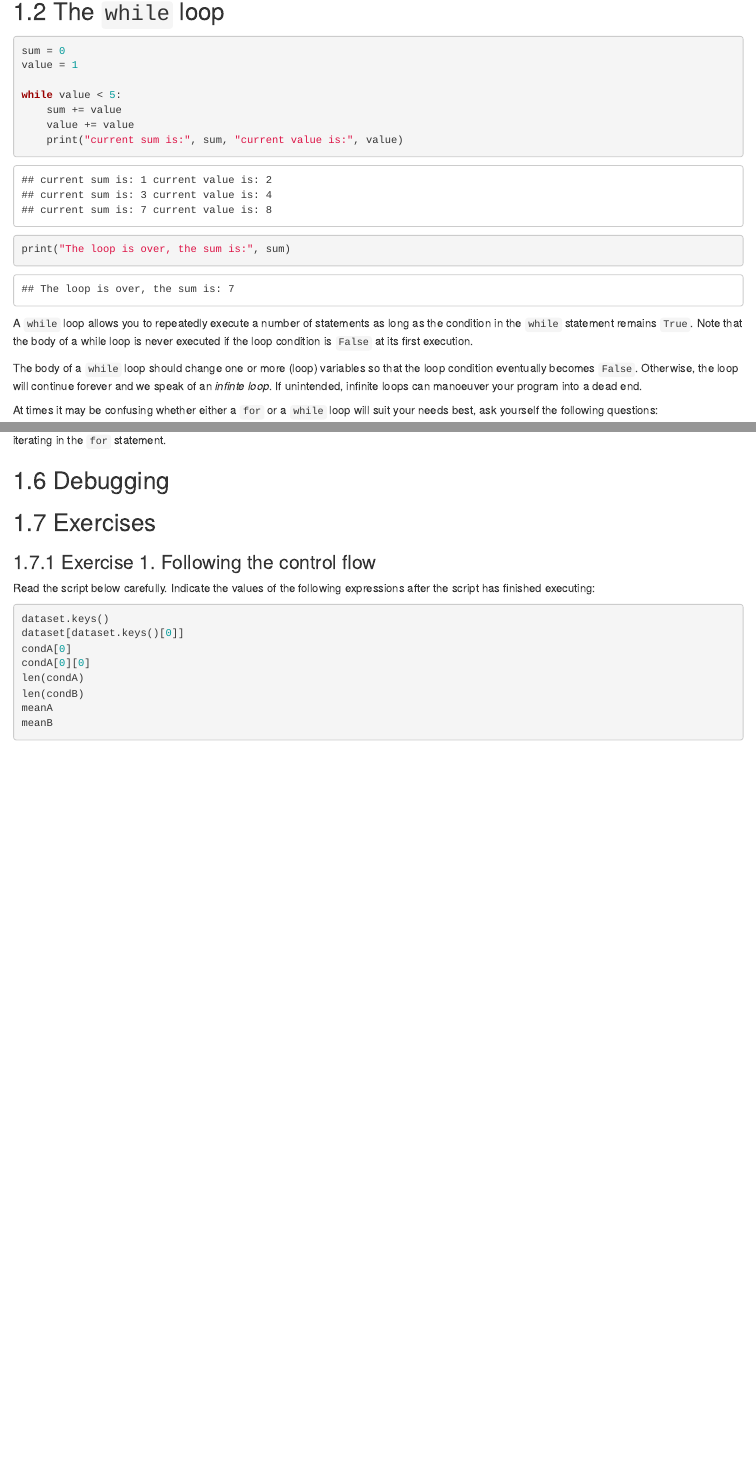
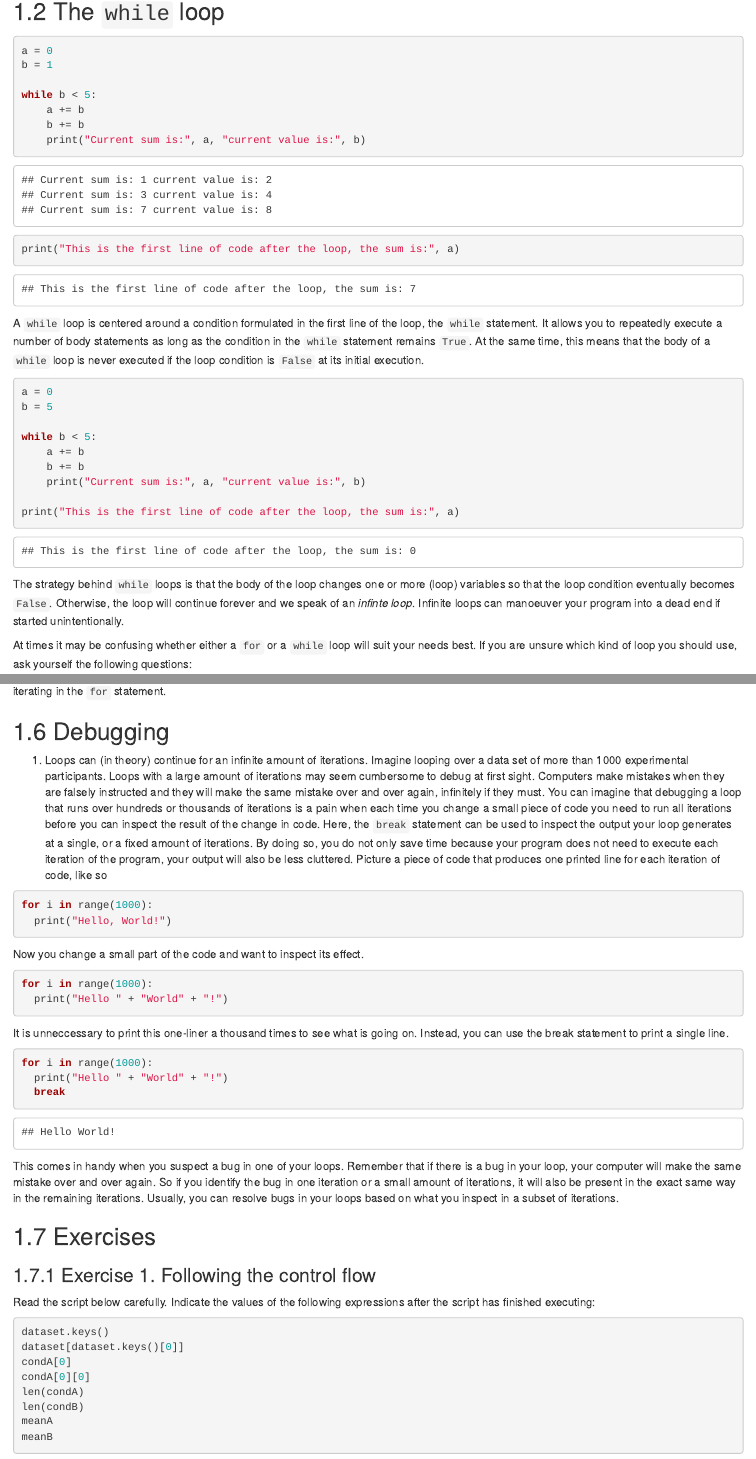
Before and after one commit to schmettow/PfP_Book, an R Markdown document (05_Loops.Rmd): the page in a window 1100 px wide, from 2510 px down before the commit and from 2560 px down after it, so that both start at the same text, and a second part further down, joined at a grey line. Rendered offline with R 4.5, knitr and Pandoc, with nearby package versions; drawn as R Markdown's standard HTML page in place of the format the file asks for; some code elsewhere in the file could not run offline.

Commit message:
Working on second version chapter 5 Loops

````diff
--- a/05_Loops.Rmd
+++ b/05_Loops.Rmd
@@ -87,23 +89,32 @@ for i in range(len(d)):
 ## The `while` loop
 
 ```{python}
-sum = 0
-value = 1
+a = 0
+b = 1
 
-while value < 5:
-    sum += value
-    value += value
-    print("current sum is:", sum, "current value is:", value)
+while b < 5:
+    a += b
+    b += b
+    print("Current sum is:", a, "current value is:", b)
 
-print("The loop is over, the sum is:", sum)
+print("This is the first line of code after the loop, the sum is:", a)
 
 ```
 
-A `while` loop allows you to repeatedly execute a number of statements as long as the condition in the `while` statement remains `True`. Note that the body of a while loop is never executed if the loop condition is `False` at its first execution.
+A `while` loop is centered around a condition formulated in the first line of the loop, the `while` statement. It allows you to repeatedly execute a number of body statements as long as the condition in the `while` statement remains `True`. At the same time, this means that the body of a `while` loop is never executed if the loop condition is `False` at its initial execution.
 
-The body of a `while` loop should change one or more (loop) variables so that the loop condition eventually becomes `False`. Otherwise, the loop will continue forever and we speak of an *infinte loop*. If unintended, infinite loops can manoeuver your program into a dead end.
+```{python}
+a = 0
+b = 5
 
-At times it may be confusing whether either a `for` or a `while` loop will suit your needs best, ask yourself the following questions:
+while b < 5:
+    a += b
+    b += b
+    print("Current sum is:", a, "current value is:", b)
 
-* Do I know in advance how many times I need the loop body to be executed? Any problems like "search a list of words" or "execute until the desired number of trials is reached" suggest that a `for` loop will suit your needs best.
-* Do I require the computations to stop when some condition is met, but I cannot calculate in advance when (of if) this will happen? Chances are high that a `while` loop will fit your needs best in this case.
+print("This is the first line of code after the loop, the sum is:", a)
+```
+
+The strategy behind `while` loops is that the body of the loop changes one or more (loop) variables so that the loop condition eventually becomes `False`. Otherwise, the loop will continue forever and we speak of an *infinte loop*. Infinite loops can manoeuver your program into a dead end if started unintentionally.
+
+At times it may be confusing whether either a `for` or a `while` loop will suit your needs best. If you are unsure which kind of loop you should use, ask yourself the following questions:
@@ -185,6 +199,31 @@ for i in range(len(myList[0])):
 Always make sure that sequences you intend to modify in a `for` loop body actually have as many elements as the sequence over which you are iterating in the `for` statement.
 
 ## Debugging
+
+1. Loops can (in theory) continue for an infinite amount of iterations. Imagine looping over a data set of more than 1000 experimental participants. Loops with a large amount of iterations may seem cumbersome to debug at first sight. Computers make mistakes when they are falsely instructed and they will make the same mistake over and over again, infinitely if they must. You can imagine that debugging a loop that runs over hundreds or thousands of iterations is a pain when each time you change a small piece of code you need to run all iterations before you can inspect the result of the change in code. Here, the `break` statement can be used to inspect the output your loop generates at a single, or a fixed amount of iterations. By doing so, you do not only save time because your program does not need to execute each iteration of the program, your output will also be less cluttered. Picture a piece of code that produces one printed line for each iteration of code, like so
+
+```{python, eval=F}
+for i in range(1000):
+  print("Hello, World!")
+```
+
+Now you change a small part of the code and want to inspect its effect.
+
+```{python, eval=F}
+for i in range(1000):
+  print("Hello " + "World" + "!")
+```
+
+It is unneccessary to print this one-liner a thousand times to see what is going on. Instead, you can use the break statement to print a single line.
+
+
+```{python}
+for i in range(1000):
+  print("Hello " + "World" + "!")
+  break
+```
+
+This comes in handy when you suspect a bug in one of your loops. Remember that if there is a bug in your loop, your computer will make the same mistake over and over again. So if you identify the bug in one iteration or a small amount of iterations, it will also be present in the exact same way in the remaining iterations. Usually, you can resolve bugs in your loops based on what you inspect in a subset of iterations.
 
 ## Exercises
 
````
Also changed, not shown: 05_Loops.Rmd (13 more changed lines).
